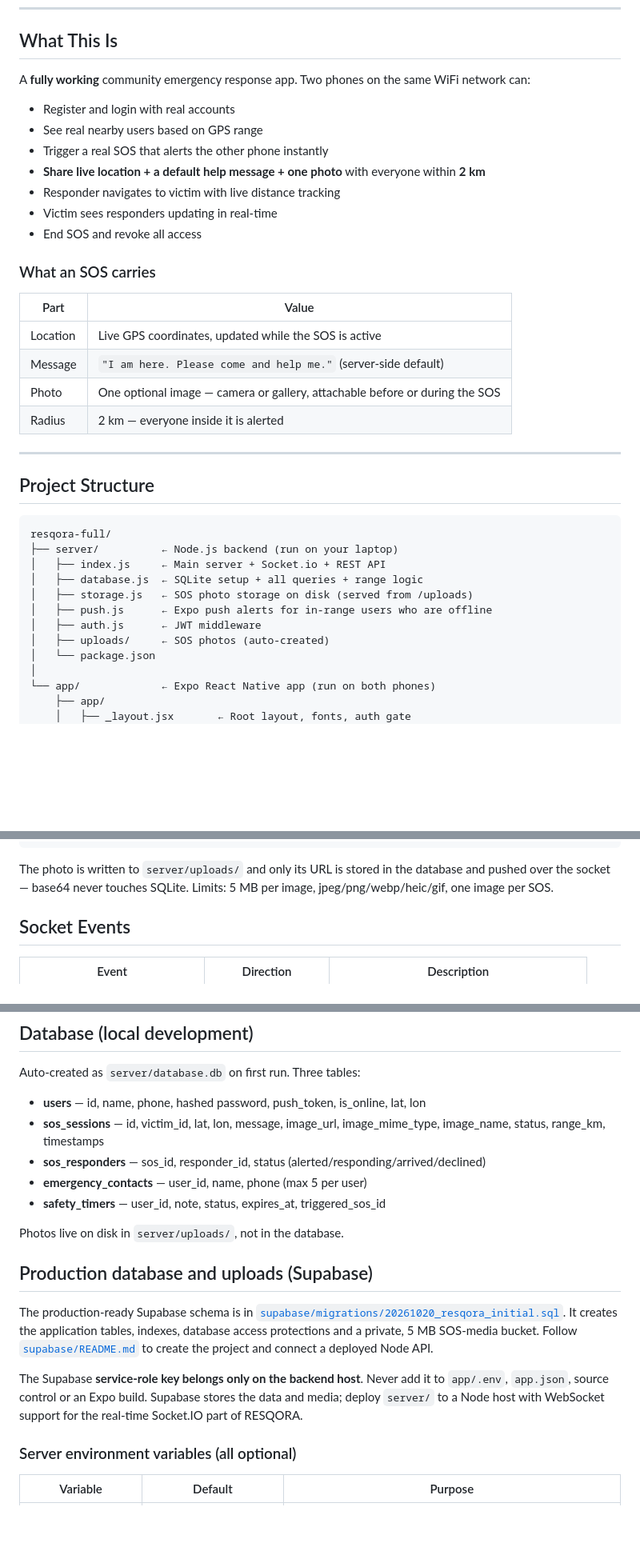
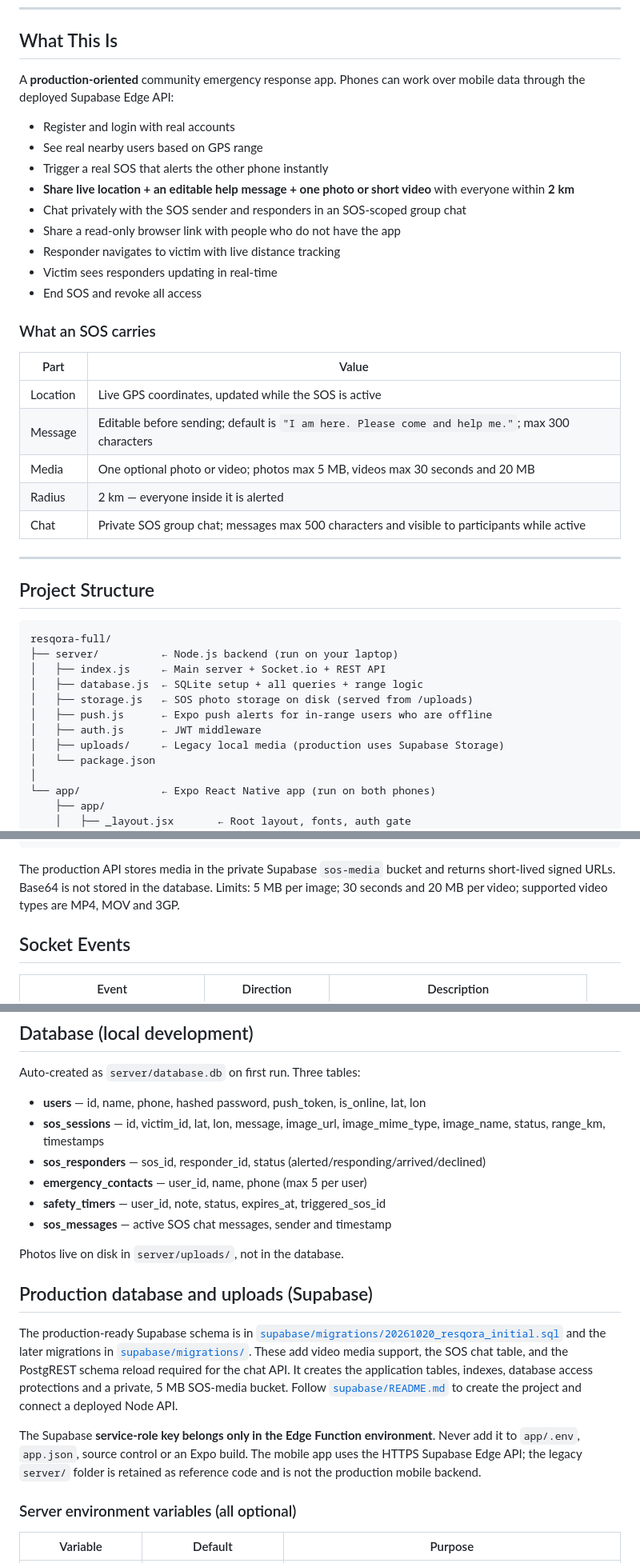
Before and after one commit to Eklavya-Yadav-1711/RESQURA, a Markdown page: README.md, 3 parts joined by grey strips. Shown at 80% size. Rendered like a GitHub page; blank space fills up the shorter version.

Commit message:
Document current SOS features and production setup
Co-authored-by: Copilot <223556219+Copilot@users.noreply.github.com>

````diff
--- a/README.md
+++ b/README.md
@@ -11,11 +11,14 @@
 
 ## What This Is
 
-A **fully working** community emergency response app. Two phones on the same WiFi network can:
+A **production-oriented** community emergency response app. Phones can work over
+mobile data through the deployed Supabase Edge API:
 - Register and login with real accounts
 - See real nearby users based on GPS range
 - Trigger a real SOS that alerts the other phone instantly
-- **Share live location + a default help message + one photo** with everyone within **2 km**
+- **Share live location + an editable help message + one photo or short video** with everyone within **2 km**
+- Chat privately with the SOS sender and responders in an SOS-scoped group chat
+- Share a read-only browser link with people who do not have the app
 - Responder navigates to victim with live distance tracking
 - Victim sees responders updating in real-time
 - End SOS and revoke all access
@@ -25,9 +28,10 @@ A **fully working** community emergency response app. Two phones on the same WiF
 | Part | Value |
 |------|-------|
 | Location | Live GPS coordinates, updated while the SOS is active |
-| Message | `"I am here. Please come and help me."` (server-side default) |
-| Photo | One optional image — camera or gallery, attachable before or during the SOS |
+| Message | Editable before sending; default is `"I am here. Please come and help me."`; max 300 characters |
+| Media | One optional photo or video; photos max 5 MB, videos max 30 seconds and 20 MB |
 | Radius | 2 km — everyone inside it is alerted |
+| Chat | Private SOS group chat; messages max 500 characters and visible to participants while active |
 
 ---
 
@@ -41,7 +45,7 @@ resqora-full/
 │   ├── storage.js   ← SOS photo storage on disk (served from /uploads)
 │   ├── push.js      ← Expo push alerts for in-range users who are offline
 │   ├── auth.js      ← JWT middleware
-│   ├── uploads/     ← SOS photos (auto-created)
+│   ├── uploads/     ← Legacy local media (production uses Supabase Storage)
 │   └── package.json
 │
 └── app/             ← Expo React Native app (run on both phones)
@@ -259,9 +275,10 @@ If distance <= 2km → user gets SOS alert
 }
 ```
 
-The photo is written to `server/uploads/` and only its URL is stored in the
-database and pushed over the socket — base64 never touches SQLite.
-Limits: 5 MB per image, jpeg/png/webp/heic/gif, one image per SOS.
+The production API stores media in the private Supabase `sos-media` bucket and
+returns short-lived signed URLs. Base64 is not stored in the database.
+Limits: 5 MB per image; 30 seconds and 20 MB per video; supported video types
+are MP4, MOV and 3GP.
 
 ## Socket Events
 
@@ -296,21 +313,25 @@ Auto-created as `server/database.db` on first run. Three tables:
 - **sos_responders** — sos_id, responder_id, status (alerted/responding/arrived/declined)
 - **emergency_contacts** — user_id, name, phone (max 5 per user)
 - **safety_timers** — user_id, note, status, expires_at, triggered_sos_id
+- **sos_messages** — active SOS chat messages, sender and timestamp
 
 Photos live on disk in `server/uploads/`, not in the database.
 
 ## Production database and uploads (Supabase)
 
 The production-ready Supabase schema is in
-[`supabase/migrations/20261020_resqora_initial.sql`](supabase/migrations/20261020_resqora_initial.sql).
+[`supabase/migrations/20261020_resqora_initial.sql`](supabase/migrations/20261020_resqora_initial.sql)
+and the later migrations in [`supabase/migrations/`](supabase/migrations/).
+These add video media support, the SOS chat table, and the PostgREST schema
+reload required for the chat API.
 It creates the application tables, indexes, database access protections and a
 private, 5 MB SOS-media bucket. Follow [`supabase/README.md`](supabase/README.md)
 to create the project and connect a deployed Node API.
 
-The Supabase **service-role key belongs only on the backend host**. Never add
-it to `app/.env`, `app.json`, source control or an Expo build. Supabase stores
-the data and media; deploy `server/` to a Node host with WebSocket support for
-the real-time Socket.IO part of RESQORA.
+The Supabase **service-role key belongs only in the Edge Function environment**.
+Never add it to `app/.env`, `app.json`, source control or an Expo build. The
+mobile app uses the HTTPS Supabase Edge API; the legacy `server/` folder is
+retained as reference code and is not the production mobile backend.
 
 ### Server environment variables (all optional)
 
````
Also changed, not shown: other parts of README.md (+27 -15 lines).
